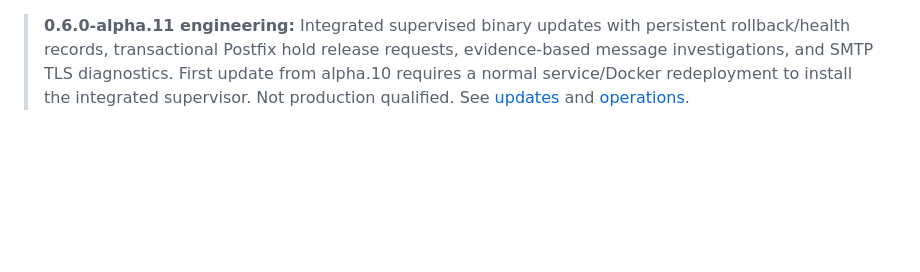
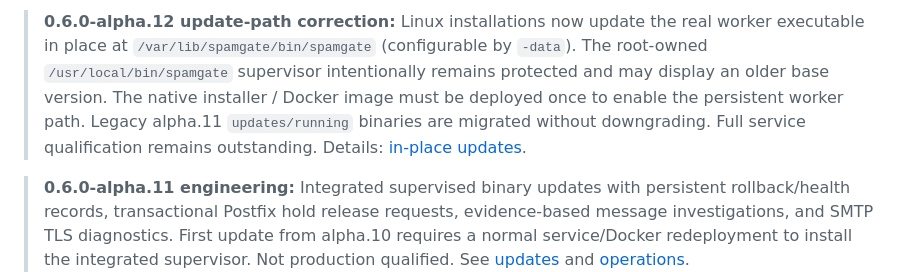
Before and after one commit to gigabytegrove/spamgate, a Markdown page: README.md, the part around the change. GitHub-like rendering; blank space fills up the shorter version.

Commit message:
docs: distinguish installed mail worker from immutable protected supervisor

```diff
--- a/README.md
+++ b/README.md
@@ -1,3 +1,5 @@
+> **0.6.0-alpha.12 update-path correction:** Linux installations now update the real worker executable in place at `/var/lib/spamgate/bin/spamgate` (configurable by `-data`). The root-owned `/usr/local/bin/spamgate` supervisor intentionally remains protected and may display an older base version. The native installer / Docker image must be deployed once to enable the persistent worker path. Legacy alpha.11 `updates/running` binaries are migrated without downgrading. Full service qualification remains outstanding. Details: [in-place updates](docs/IN_APP_UPDATER.md).
+
 > **0.6.0-alpha.11 engineering:** Integrated supervised binary updates with persistent rollback/health records, transactional Postfix hold release requests, evidence-based message investigations, and SMTP TLS diagnostics. First update from alpha.10 requires a normal service/Docker redeployment to install the integrated supervisor. Not production qualified. See [updates](docs/IN_APP_UPDATER.md) and [operations](docs/MAIL_OPERATIONS_ALPHA11.md).
 
 > **0.6.0-alpha.10 development:** Direct task navigation replaces the vertically scrolling Workspaces sidebar; adds an administrator-only Diagnostics page with live runtime, queue, authentication-path readiness and scan metrics, plus read-only troubleshooting instructions. Details: [Diagnostics and navigation](docs/DIAGNOSTICS_ALPHA10.md). Not production-qualified.
```
